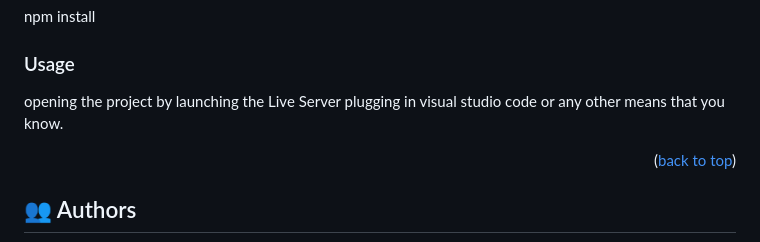
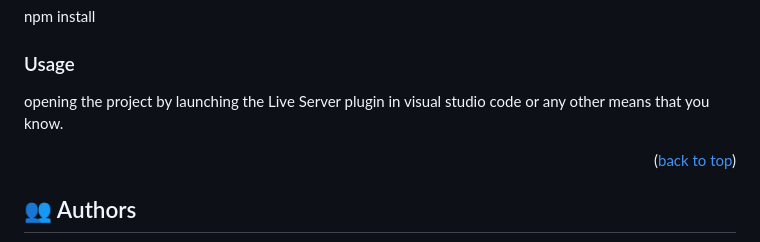
Before and after one commit to Isaac-ej/Portfolio_Website, a Markdown page: README.md, the part around the change. GitHub-like rendering.

```diff
--- a/README.md
+++ b/README.md
@@ -92,7 +92,7 @@ Now in Your Terminal run <a name="npm">npm install</a>  to install all the Depen
 
 ### Usage
 
-opening the project by launching the Live Server plugging in visual studio code or any other means that you know.
+opening the project by launching the Live Server plugin in visual studio code or any other means that you know.
 
 <p align="right">(<a href="#readme-top">back to top</a>)</p>
 
```
